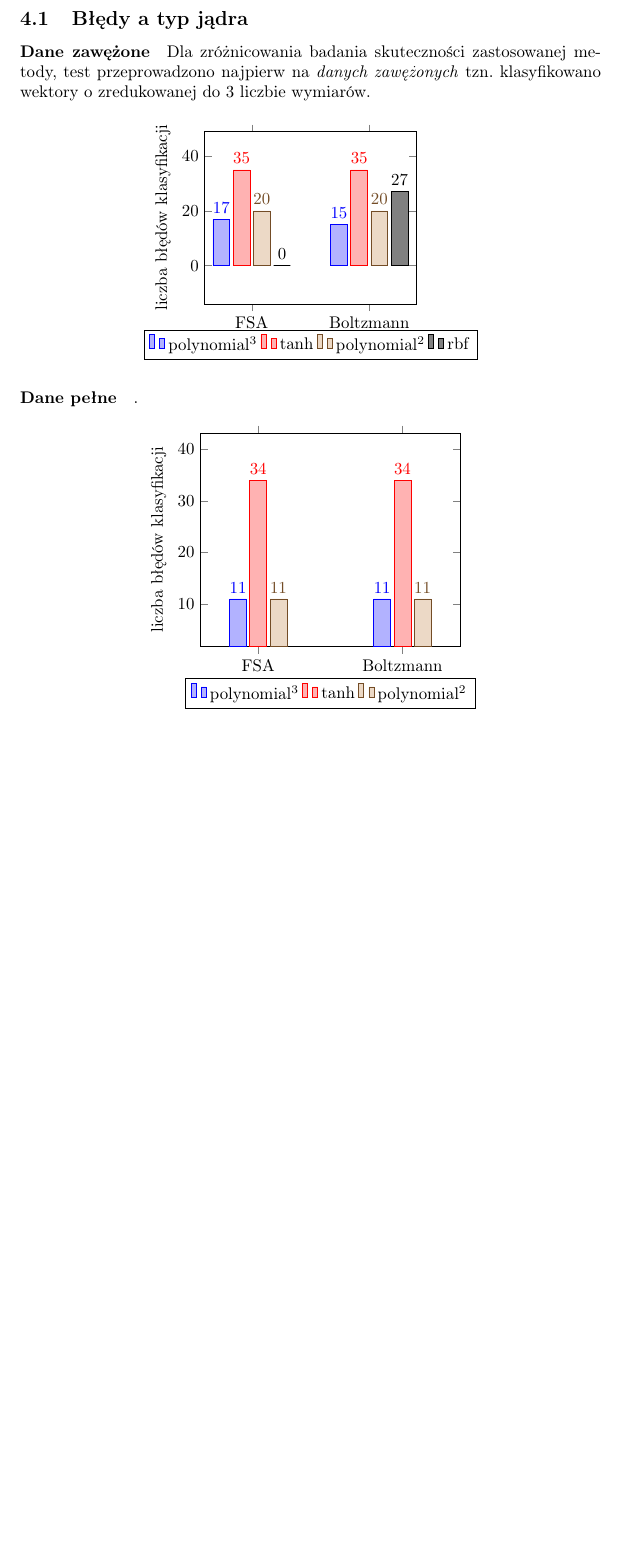
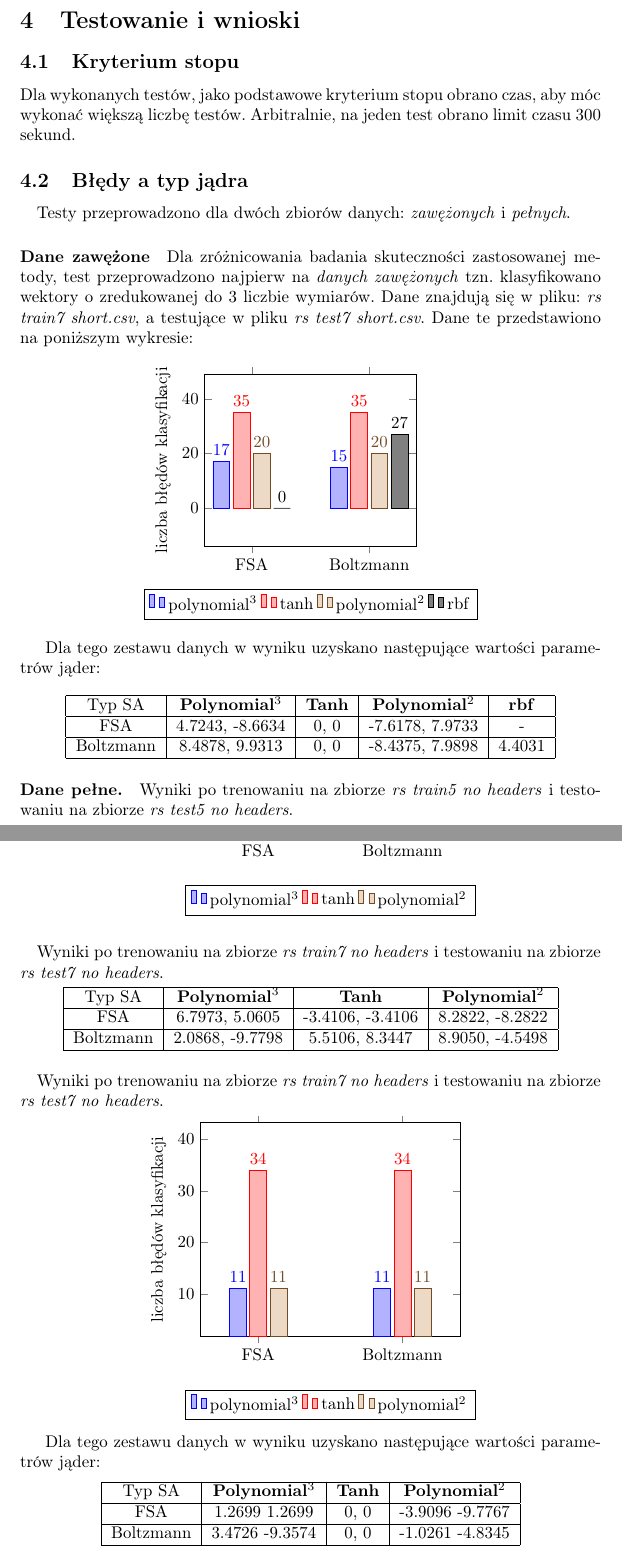
Before and after one commit to ukaszt/Simulated-annealing-for-SVM, a LaTeX document (sprawo/wmh.spawozdanie2.tex): part of page 9 of 10 before the commit and two parts of pages 9 and 10 of 11 after it, the two joined at a grey line, cut at the place of the change, the shorter picture padded with empty space. Compiled offline with pdfLaTeX.

Commit message:
sprawo upgrade plots

```diff
--- a/sprawo/wmh.spawozdanie2.tex
+++ b/sprawo/wmh.spawozdanie2.tex
@@ -5,7 +5,6 @@
 \usepackage{algorithmic}
 \usepackage{algorithm}
 \usepackage{pgfplots}
-\frenchspacing
 
 \begin{document}
 
@@ -159,23 +158,25 @@ Opcja & Opis \\ \hline \hline
 \end{tabular}
 \end{table}
 
-
 \subsection{SVM}
 W celu zbudowania klasyfikatora wykorzystującego SVM należy wykorzystać 2 funkcje. Pierwsza z nich \texttt{svmtrain}  służy trenowaniu klasyfikatora. Jako parametry przyjmuje wektor danych i wektor klas. Możliwe jest tez podanie dodatkowych parametrów kontrolnych. Jednym z nich jest \texttt{kernelfunction} umożliwiający wskazanie funkcji wykonującej przkształcenie. Oprócz predefiniowanych wartości takich jak \texttt{linear}, \texttt{quadratic}, \texttt{polynomial}, można równiez wskazać uchwyt do samodzielnie zdefiniowanej funkcji.
 Do klasyfikacji danych korzysta się z funkcji \texttt{svmclassify}. Parametry wejściowe to klasyfikator - rezultat \texttt{svmtrain} oraz dane które chcemy przydzielić do jednej z dwóch klas. Opcjonalnie można wygenerować wykres ilustrujący rezultat klasyfikacji.
 
 \pagebreak
-\section{Wyniki testów i wnioski}
+\section{Testowanie i wnioski}
+\subsection{Kryterium stopu}
+Dla wykonanych testów, jako podstawowe kryterium stopu obrano czas, aby móc wykonać większą liczbę testów. Arbitralnie, na jeden test obrano limit czasu 300 sekund.
 \subsection{Błędy a typ jądra}
-\paragraph {Dane zawężone} Dla zróżnicowania badania skuteczności zastosowanej metody, test przeprowadzono najpierw na \textit{danych zawężonych} tzn. klasyfikowano wektory o zredukowanej do 3 liczbie wymiarów.
+\paragraph{}
+Testy przeprowadzono dla dwóch zbiorów danych: \textit{zawężonych} i \textit{pełnych}.
+\paragraph {Dane zawężone} Dla zróżnicowania badania skuteczności zastosowanej metody, test przeprowadzono najpierw na \textit{danych zawężonych} tzn. klasyfikowano wektory o zredukowanej do 3 liczbie wymiarów. Dane znajdują się w pliku: \textit{rs train7 short.csv}, a testujące w pliku \textit{rs test7 short.csv}. Dane te przedstawiono na poniższym wykresie:
 \pgfplotsset{width=6cm,compat=1.4}
-
 \begin{center}
 \begin{tikzpicture}
 \begin{axis}[
 ybar,
 enlargelimits=0.4,
-legend style={at={(0.5,-0.15)},
+legend style={at={(0.5,-0.25)},
 anchor=north,legend columns=-1},
 ylabel={liczba błędów klasyfikacji},
 symbolic x coords={FSA,Boltzmann,},
@@ -193,15 +194,26 @@ nodes near coords align={vertical}
 \end{tikzpicture}
 \end{center}
 
-\paragraph {Dane pełne}.
+Dla tego zestawu danych w wyniku uzyskano następujące wartości parametrów jąder:
+
+\begin{center}
+    \begin{tabular}{ | c | c | c | c | c | }
+    \hline
+    Typ SA & \textbf{Polynomial}$^{3}$ & \textbf{Tanh} & \textbf{Polynomial$^{2}$} & \textbf{rbf} \\ \hline
+    FSA & 4.7243, -8.6634 & 0, 0 & -7.6178, 7.9733 & - \\ \hline
+	Boltzmann & 8.4878, 9.9313 & 0, 0 & -8.4375, 7.9898 & 4.4031\\ \hline
+    \end{tabular}
+\end{center}
+
+\paragraph {Dane pełne.}
+Wyniki po trenowaniu na zbiorze \textit{rs train5 no headers} i testowaniu na zbiorze \textit{rs test5 no headers}.
 \pgfplotsset{width=7cm,compat=1.4}
-
 \begin{center}
 \begin{tikzpicture}
 \begin{axis}[
 ybar,
 enlargelimits=0.4,
-legend style={at={(0.5,-0.15)},
+legend style={at={(0.5,-0.25)},
 anchor=north,legend columns=-1},
 ylabel={liczba błędów klasyfikacji},
 symbolic x coords={FSA,Boltzmann,},
@@ -217,6 +229,56 @@ nodes near coords align={vertical}
 \end{axis}
 \end{tikzpicture}
 \end{center}
+
+\paragraph{}
+Wyniki po trenowaniu na zbiorze \textit{rs train7 no headers} i testowaniu na zbiorze \textit{rs test7 no headers}.
+\begin{center}
+    \begin{tabular}{ | c | c | c | c | c | }
+    \hline
+    Typ SA & \textbf{Polynomial}$^{3}$ & \textbf{Tanh} & \textbf{Polynomial$^{2}$} \\ \hline
+    FSA & 6.7973, 5.0605 & -3.4106, -3.4106 & 8.2822, -8.2822 \\ \hline
+	Boltzmann & 2.0868, -9.7798 & 5.5106, 8.3447 & 8.9050, -4.5498 \\ \hline
+    \end{tabular}
+\end{center}
+
+
+\pgfplotsset{width=7cm,compat=1.4}
+
+\paragraph{}
+Wyniki po trenowaniu na zbiorze \textit{rs train7 no headers} i testowaniu na zbiorze \textit{rs test7 no headers}.
+\begin{center}
+\begin{tikzpicture}
+\begin{axis}[
+ybar,
+enlargelimits=0.4,
+legend style={at={(0.5,-0.25)},
+anchor=north,legend columns=-1},
+ylabel={liczba błędów klasyfikacji},
+symbolic x coords={FSA,Boltzmann,},
+xtick=data,
+nodes near coords,
+nodes near coords align={vertical}
+]
+\addplot coordinates {(FSA,11) (Boltzmann,11)};
+\addplot coordinates {(FSA,34) (Boltzmann,34)};
+\addplot coordinates {(FSA,11) (Boltzmann,11)};
+\legend{polynomial\(^3\), tanh, polynomial\(^2\)}
+
+\end{axis}
+\end{tikzpicture}
+\end{center}
+
+Dla tego zestawu danych w wyniku uzyskano następujące wartości parametrów jąder:
+
+\begin{center}
+    \begin{tabular}{ | c | c | c | c | c | }
+    \hline
+    Typ SA & \textbf{Polynomial}$^{3}$ & \textbf{Tanh} & \textbf{Polynomial$^{2}$} \\ \hline
+    FSA & 1.2699 1.2699 & 0, 0 & -3.9096 -9.7767 \\ \hline
+	Boltzmann & 3.4726 -9.3574 & 0, 0 & -1.0261 -4.8345 \\ \hline
+    \end{tabular}
+\end{center}
+
 \pagebreak
 \begin{thebibliography}{9}
 \bibitem{intr00}
```
Also changed, not shown: sprawo/wmh.spawozdanie2.pdf, sprawo/wmh.spawozdanie2.tex (2 more changed lines), 2 other files.
